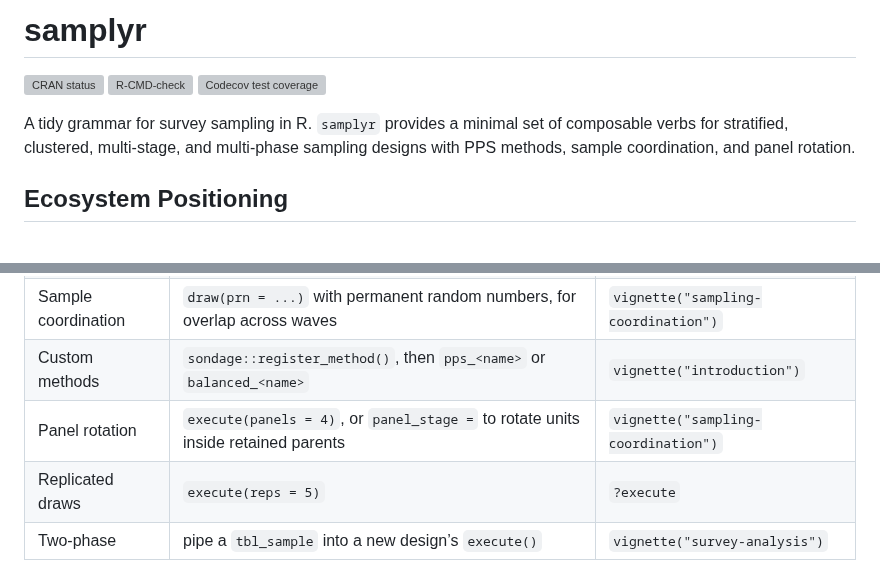
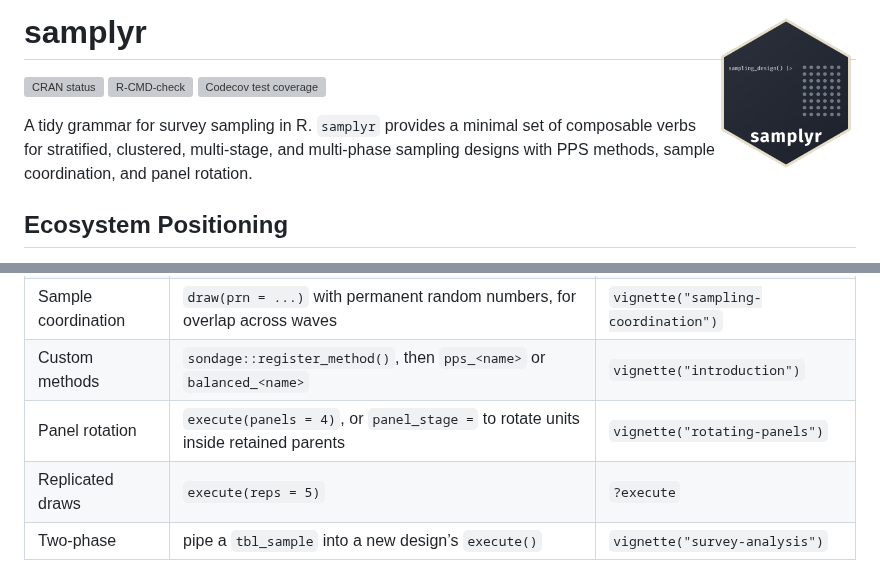
Before and after one commit to dickoa/samplyr, a Markdown page: README.md, 2 parts joined by grey strips. Rendered like a GitHub page; pictures changed too: man/figures/samplyr_hex.gif (added); grey boxes are pictures that could not be loaded.

```diff
--- a/README.md
+++ b/README.md
@@ -1,7 +1,7 @@
 
 <!-- README.md is generated from README.Rmd. Please edit that file -->
 
-# samplyr
+# samplyr <img src="man/figures/samplyr_hex.gif" align="right" width="140" alt="samplyr hex sticker, animating a sampling design being built up one verb at a time" />
 
 <!-- badges: start -->
 
@@ -533,7 +533,7 @@ and are documented where they are taught in depth:
 | Spatially balanced | `draw(method = "lpm2" or "scps", spread = c(lon, lat))` | `?selection-methods` |
 | Sample coordination | `draw(prn = ...)` with permanent random numbers, for overlap across waves | `vignette("sampling-coordination")` |
 | Custom methods | `sondage::register_method()`, then `pps_<name>` or `balanced_<name>` | `vignette("introduction")` |
-| Panel rotation | `execute(panels = 4)`, or `panel_stage =` to rotate units inside retained parents | `vignette("sampling-coordination")` |
+| Panel rotation | `execute(panels = 4)`, or `panel_stage =` to rotate units inside retained parents | `vignette("rotating-panels")` |
 | Replicated draws | `execute(reps = 5)` | `?execute` |
 | Two-phase | pipe a `tbl_sample` into a new design’s `execute()` | `vignette("survey-analysis")` |
 
```
Also changed, not shown: other parts of README.md (+7 -7 lines), man/figures/samplyr_hex.png (added), 17 other files.
